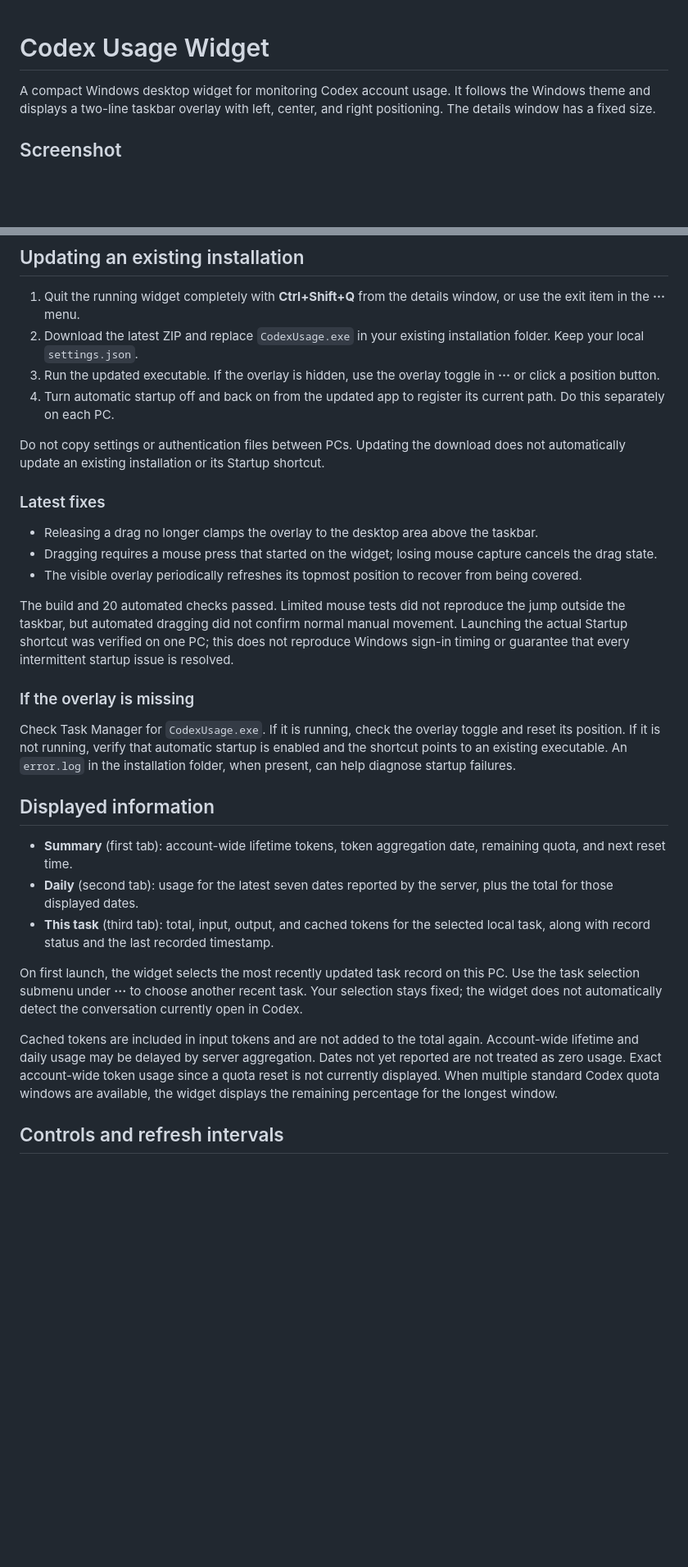
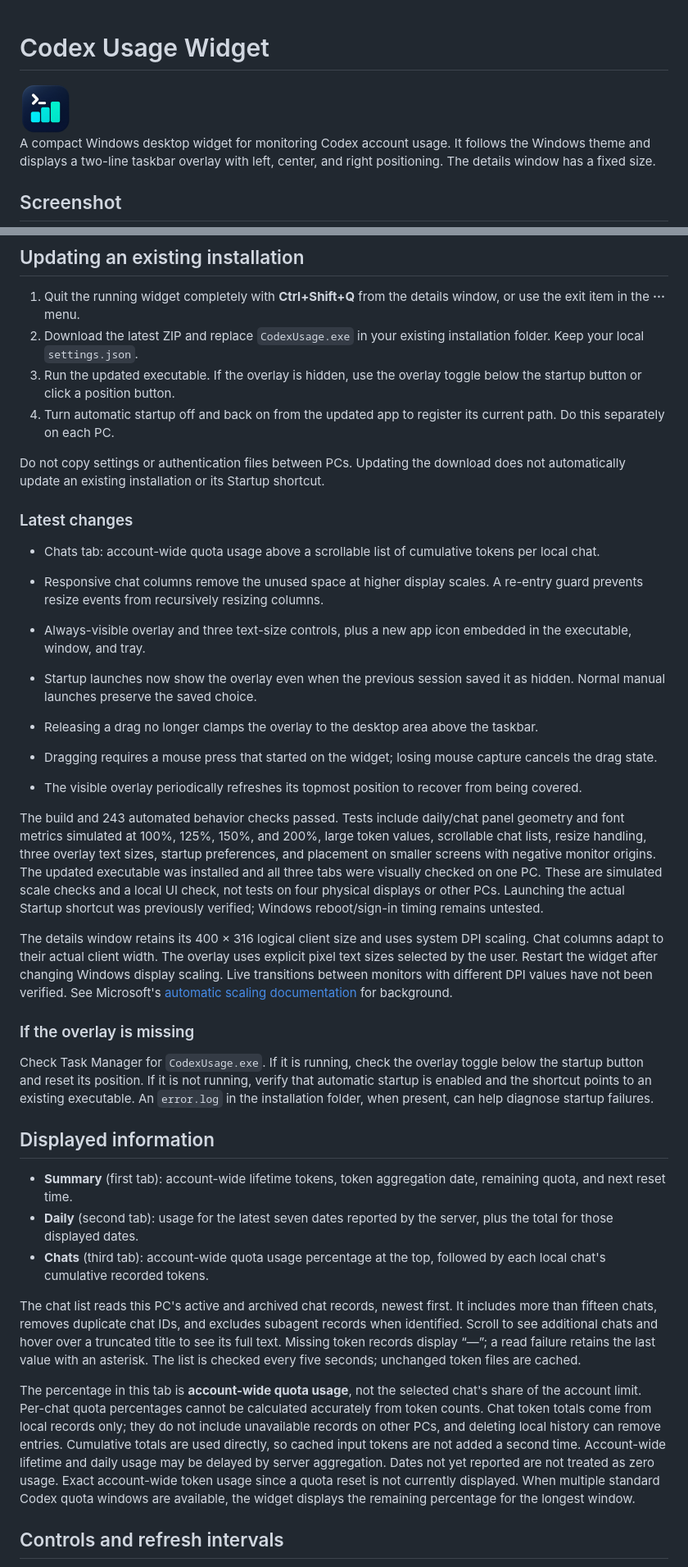
Before and after one commit to LeeWonseok-kr/codex-usage-widget, a Markdown page: README.md, 2 parts joined by grey strips. Shown at 82% size. Drawn GitHub-style; pictures changed too: assets/icon.png (added); blank space fills up the shorter version.

```diff
--- a/README.md
+++ b/README.md
@@ -1,4 +1,6 @@
 # Codex Usage Widget
+
+<img src="assets/icon.png" alt="Codex Usage Widget icon" width="64" />
 
 A compact Windows desktop widget for monitoring Codex account usage. It follows the Windows theme and displays a two-line taskbar overlay with left, center, and right positioning. The details window has a fixed size.
 
@@ -23,32 +25,39 @@ Each PC uses the Codex account signed in on that PC. You do not need to copy aut
 
 1. Quit the running widget completely with **Ctrl+Shift+Q** from the details window, or use the exit item in the **···** menu.
 2. Download the latest ZIP and replace `CodexUsage.exe` in your existing installation folder. Keep your local `settings.json`.
-3. Run the updated executable. If the overlay is hidden, use the overlay toggle in **···** or click a position button.
+3. Run the updated executable. If the overlay is hidden, use the overlay toggle below the startup button or click a position button.
 4. Turn automatic startup off and back on from the updated app to register its current path. Do this separately on each PC.
 
 Do not copy settings or authentication files between PCs. Updating the download does not automatically update an existing installation or its Startup shortcut.
 
-### Latest fixes
+### Latest changes
+
+- Chats tab: account-wide quota usage above a scrollable list of cumulative tokens per local chat.
+- Responsive chat columns remove the unused space at higher display scales. A re-entry guard prevents resize events from recursively resizing columns.
+- Always-visible overlay and three text-size controls, plus a new app icon embedded in the executable, window, and tray.
+- Startup launches now show the overlay even when the previous session saved it as hidden. Normal manual launches preserve the saved choice.
 
 - Releasing a drag no longer clamps the overlay to the desktop area above the taskbar.
 - Dragging requires a mouse press that started on the widget; losing mouse capture cancels the drag state.
 - The visible overlay periodically refreshes its topmost position to recover from being covered.
 
-The build and 20 automated checks passed. Limited mouse tests did not reproduce the jump outside the taskbar, but automated dragging did not confirm normal manual movement. Launching the actual Startup shortcut was verified on one PC; this does not reproduce Windows sign-in timing or guarantee that every intermittent startup issue is resolved.
+The build and 243 automated behavior checks passed. Tests include daily/chat panel geometry and font metrics simulated at 100%, 125%, 150%, and 200%, large token values, scrollable chat lists, resize handling, three overlay text sizes, startup preferences, and placement on smaller screens with negative monitor origins. The updated executable was installed and all three tabs were visually checked on one PC. These are simulated scale checks and a local UI check, not tests on four physical displays or other PCs. Launching the actual Startup shortcut was previously verified; Windows reboot/sign-in timing remains untested.
+
+The details window retains its 400 × 316 logical client size and uses system DPI scaling. Chat columns adapt to their actual client width. The overlay uses explicit pixel text sizes selected by the user. Restart the widget after changing Windows display scaling. Live transitions between monitors with different DPI values have not been verified. See Microsoft's [automatic scaling documentation](https://learn.microsoft.com/en-us/dotnet/desktop/winforms/forms/autoscale) for background.
 
 ### If the overlay is missing
 
-Check Task Manager for `CodexUsage.exe`. If it is running, check the overlay toggle and reset its position. If it is not running, verify that automatic startup is enabled and the shortcut points to an existing executable. An `error.log` in the installation folder, when present, can help diagnose startup failures.
+Check Task Manager for `CodexUsage.exe`. If it is running, check the overlay toggle below the startup button and reset its position. If it is not running, verify that automatic startup is enabled and the shortcut points to an existing executable. An `error.log` in the installation folder, when present, can help diagnose startup failures.
 
 ## Displayed information
 
 - **Summary** (first tab): account-wide lifetime tokens, token aggregation date, remaining quota, and next reset time.
 - **Daily** (second tab): usage for the latest seven dates reported by the server, plus the total for those displayed dates.
-- **This task** (third tab): total, input, output, and cached tokens for the selected local task, along with record status and the last recorded timestamp.
+- **Chats** (third tab): account-wide quota usage percentage at the top, followed by each local chat's cumulative recorded tokens.
 
-On first launch, the widget selects the most recently updated task record on this PC. Use the task selection submenu under **···** to choose another recent task. Your selection stays fixed; the widget does not automatically detect the conversation currently open in Codex.
+The chat list reads this PC's active and archived chat records, newest first. It includes more than fifteen chats, removes duplicate chat IDs, and excludes subagent records when identified. Scroll to see additional chats and hover over a truncated title to see its full text. Missing token records display “—”; a read failure retains the last value with an asterisk. The list is checked every five seconds; unchanged token files are cached.
 
-Cached tokens are included in input tokens and are not added to the total again. Account-wide lifetime and daily usage may be delayed by server aggregation. Dates not yet reported are not treated as zero usage. Exact account-wide token usage since a quota reset is not currently displayed. When multiple standard Codex quota windows are available, the widget displays the remaining percentage for the longest window.
+The percentage in this tab is **account-wide quota usage**, not the selected chat's share of the account limit. Per-chat quota percentages cannot be calculated accurately from token counts. Chat token totals come from local records only; they do not include unavailable records on other PCs, and deleting local history can remove entries. Cumulative totals are used directly, so cached input tokens are not added a second time. Account-wide lifetime and daily usage may be delayed by server aggregation. Dates not yet reported are not treated as zero usage. Exact account-wide token usage since a quota reset is not currently displayed. When multiple standard Codex quota windows are available, the widget displays the remaining percentage for the longest window.
 
 ## Controls and refresh intervals
 
```
Also changed, not shown: other parts of README.md (+4 -3 lines), 8 other files.
